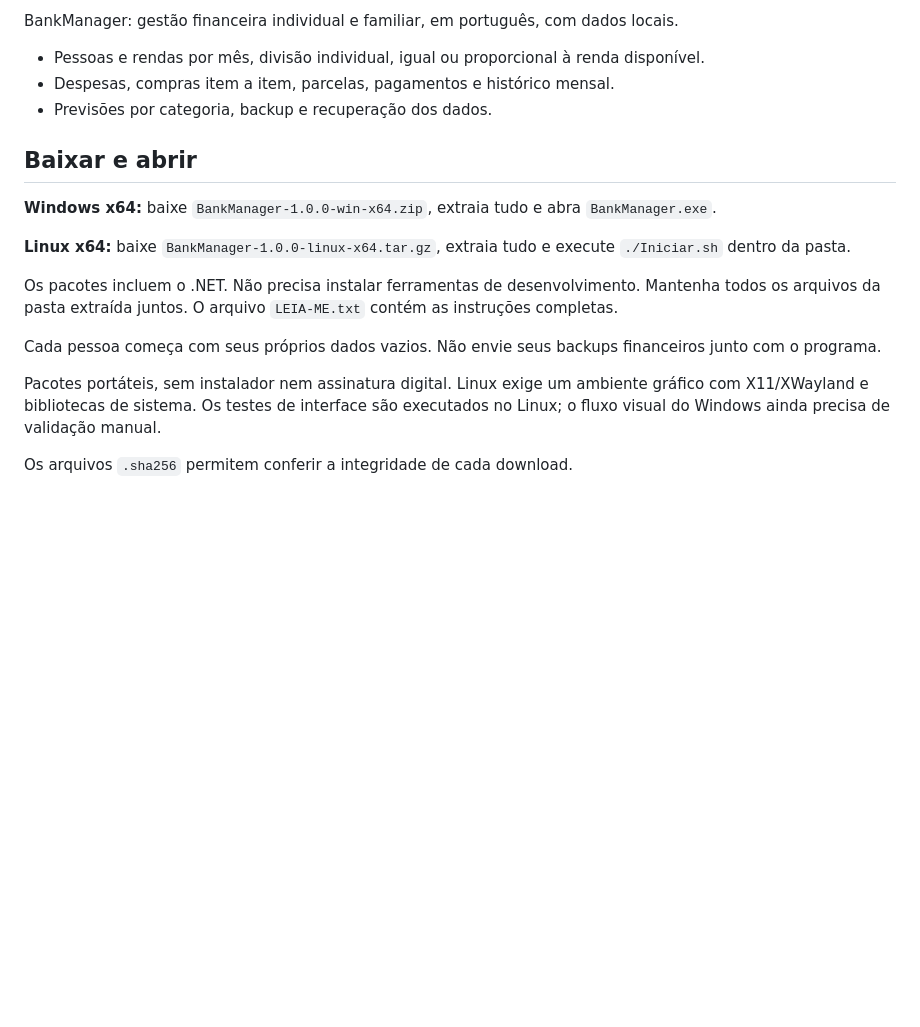
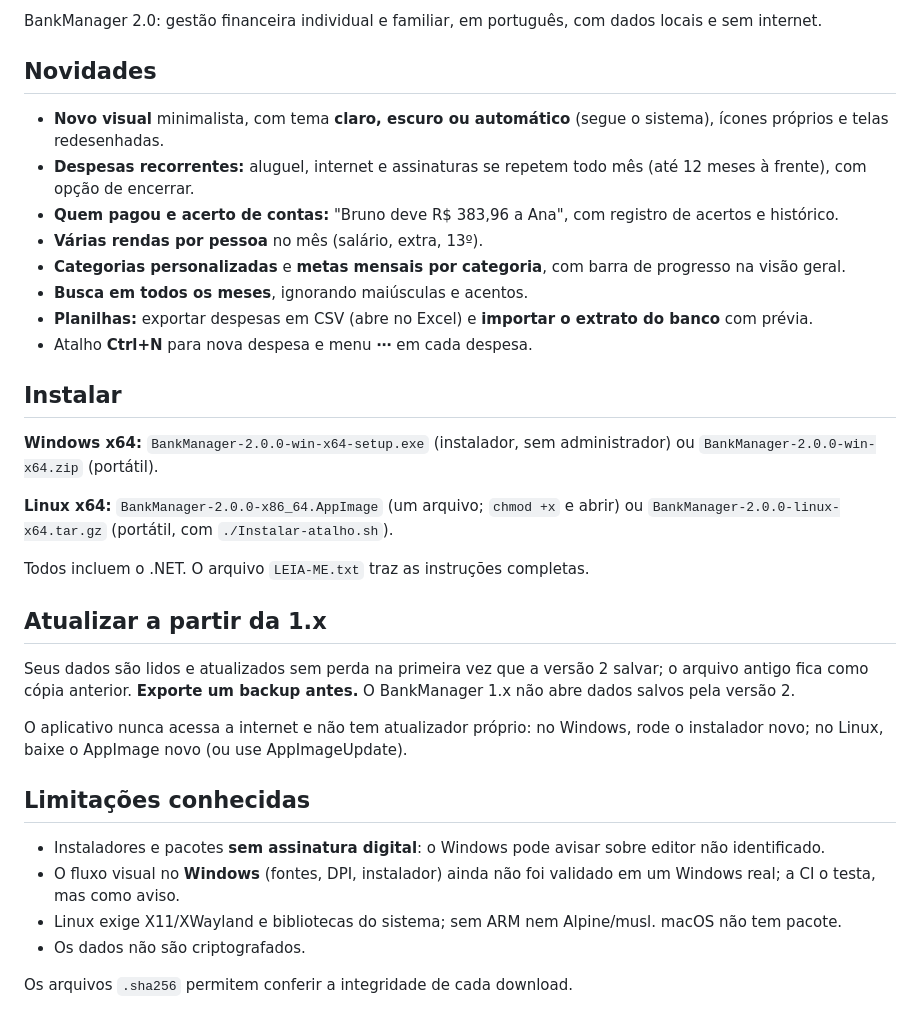
Before and after one commit to Muzi3060/BankManager, a Markdown page: docs/RELEASE-NOTES.md, the part around the change. Drawn GitHub-style; blank space fills up the shorter version.

```diff
--- a/docs/RELEASE-NOTES.md
+++ b/docs/RELEASE-NOTES.md
@@ -1,20 +1,35 @@
-BankManager: gestão financeira individual e familiar, em português, com dados locais.
+BankManager 2.0: gestão financeira individual e familiar, em português, com dados locais e sem internet.
 
-- Pessoas e rendas por mês, divisão individual, igual ou proporcional à renda disponível.
-- Despesas, compras item a item, parcelas, pagamentos e histórico mensal.
-- Previsões por categoria, backup e recuperação dos dados.
+## Novidades
 
-## Baixar e abrir
+- **Novo visual** minimalista, com tema **claro, escuro ou automático** (segue o sistema), ícones próprios e telas redesenhadas.
+- **Despesas recorrentes:** aluguel, internet e assinaturas se repetem todo mês (até 12 meses à frente), com opção de encerrar.
+- **Quem pagou e acerto de contas:** "Bruno deve R$ 383,96 a Ana", com registro de acertos e histórico.
+- **Várias rendas por pessoa** no mês (salário, extra, 13º).
+- **Categorias personalizadas** e **metas mensais por categoria**, com barra de progresso na visão geral.
+- **Busca em todos os meses**, ignorando maiúsculas e acentos.
+- **Planilhas:** exportar despesas em CSV (abre no Excel) e **importar o extrato do banco** com prévia.
+- Atalho **Ctrl+N** para nova despesa e menu **⋯** em cada despesa.
 
-**Windows x64:** baixe `BankManager-1.0.0-win-x64.zip`, extraia tudo e abra `BankManager.exe`.
+## Instalar
 
-**Linux x64:** baixe `BankManager-1.0.0-linux-x64.tar.gz`, extraia tudo e execute `./Iniciar.sh` dentro da pasta.
+**Windows x64:** `BankManager-2.0.0-win-x64-setup.exe` (instalador, sem administrador) ou `BankManager-2.0.0-win-x64.zip` (portátil).
 
-Os pacotes incluem o .NET. Não precisa instalar ferramentas de desenvolvimento.
-Mantenha todos os arquivos da pasta extraída juntos. O arquivo `LEIA-ME.txt` contém as instruções completas.
+**Linux x64:** `BankManager-2.0.0-x86_64.AppImage` (um arquivo; `chmod +x` e abrir) ou `BankManager-2.0.0-linux-x64.tar.gz` (portátil, com `./Instalar-atalho.sh`).
 
-Cada pessoa começa com seus próprios dados vazios. Não envie seus backups financeiros junto com o programa.
+Todos incluem o .NET. O arquivo `LEIA-ME.txt` traz as instruções completas.
 
-Pacotes portáteis, sem instalador nem assinatura digital. Linux exige um ambiente gráfico com X11/XWayland e bibliotecas de sistema. Os testes de interface são executados no Linux; o fluxo visual do Windows ainda precisa de validação manual.
+## Atualizar a partir da 1.x
+
+Seus dados são lidos e atualizados sem perda na primeira vez que a versão 2 salvar; o arquivo antigo fica como cópia anterior. **Exporte um backup antes.** O BankManager 1.x não abre dados salvos pela versão 2.
+
+O aplicativo nunca acessa a internet e não tem atualizador próprio: no Windows, rode o instalador novo; no Linux, baixe o AppImage novo (ou use AppImageUpdate).
+
+## Limitações conhecidas
+
+- Instaladores e pacotes **sem assinatura digital**: o Windows pode avisar sobre editor não identificado.
+- O fluxo visual no **Windows** (fontes, DPI, instalador) ainda não foi validado em um Windows real; a CI o testa, mas como aviso.
+- Linux exige X11/XWayland e bibliotecas do sistema; sem ARM nem Alpine/musl. macOS não tem pacote.
+- Os dados não são criptografados.
 
 Os arquivos `.sha256` permitem conferir a integridade de cada download.
```
Also changed, not shown: README.md (+28 -13 lines), docs/GUIA-DO-CODIGO.md (+3 -1 lines), docs/despesas-escuro.png, docs/visao-geral.png, 11 other files.
